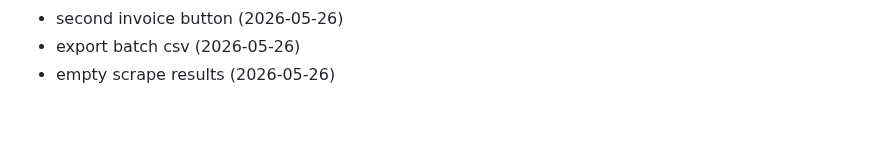
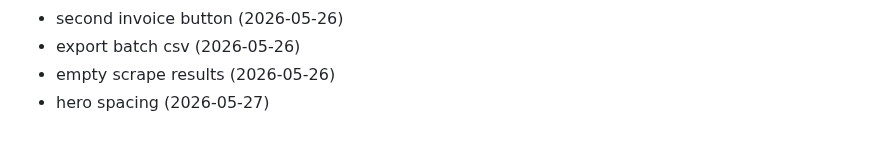
Before and after one commit to Jsingh651/bizscout, a Markdown page: CHANGELOG.md, the part around the change. Drawn GitHub-style.

Commit message:
style: hero spacing

```diff
--- a/CHANGELOG.md
+++ b/CHANGELOG.md
@@ -167,3 +167,4 @@
 - second invoice button (2026-05-26)
 - export batch csv (2026-05-26)
 - empty scrape results (2026-05-26)
+- hero spacing (2026-05-27)
```
